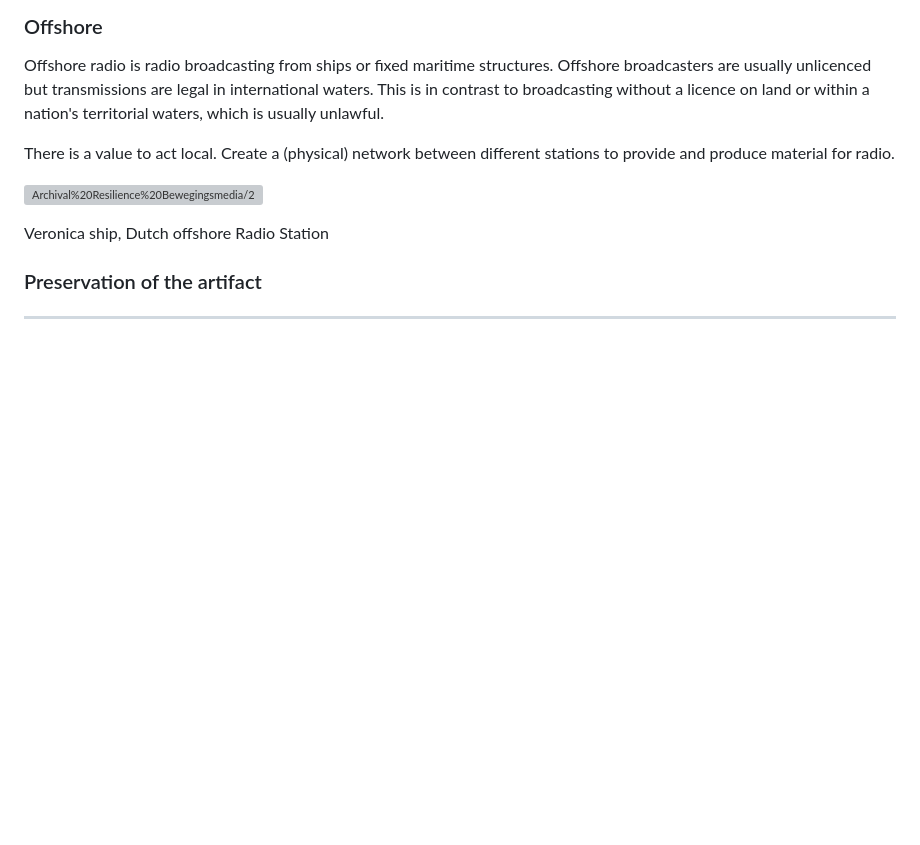
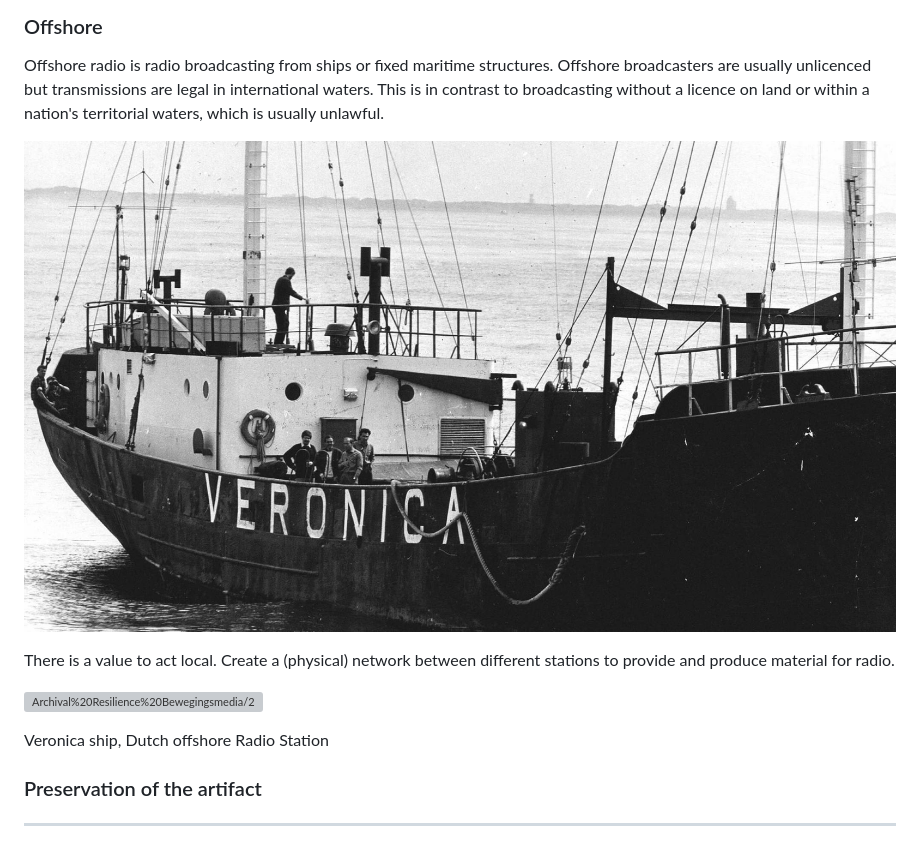
Before and after one commit to Ralphbruens/archivalresilience, a Markdown page: README.md, the part around the change. Drawn GitHub-style; pictures changed too: assets/images/veronicaship.jpg (added); blank space fills up the shorter version; grey boxes are pictures that could not be loaded.

Commit message:
Update
Update Table links, Image Veronica added

```diff
--- a/README.md
+++ b/README.md
@@ -40,6 +40,7 @@ Illegal use of licensed radio spectrum in several forms: Unlicensed operation, I
 
 Offshore radio is radio broadcasting from ships or fixed maritime structures. Offshore broadcasters are usually unlicenced but transmissions are legal in international waters. This is in contrast to broadcasting without a licence on land or within a nation's territorial waters, which is usually unlawful.
 
+![Veronica ship ](/assets/images/veronicaship.jpg)
 
 
 
```
